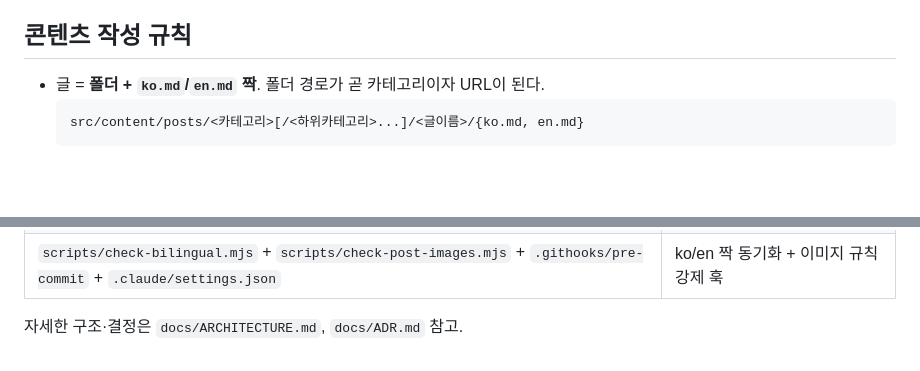
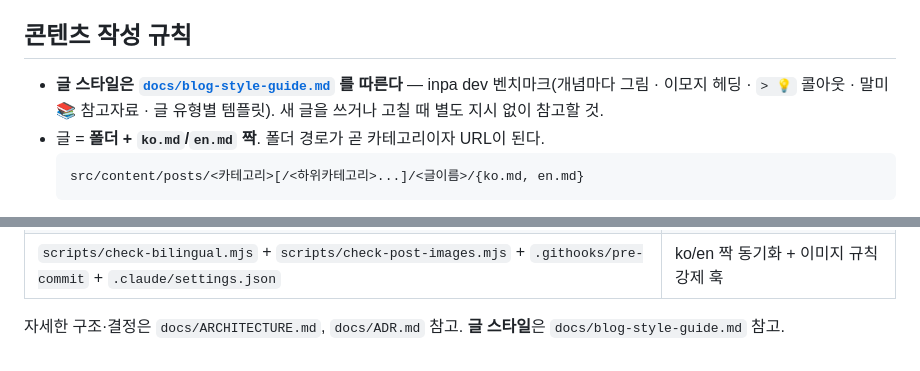
Before and after one commit to raewoo0908/raewoo0908.github.io, a Markdown page: CLAUDE.md, 2 parts joined by grey strips. Drawn GitHub-style; blank space fills up the shorter version.

Commit message:
docs: 블로그 글 스타일 가이드 추가
inpa dev 를 벤치마크한 글 형식 규칙(개념마다 그림 · 이모지 헤딩 ·
콜아웃 · 말미 참고자료 · 글 유형별 템플릿 A~D)을 문서화하고,
CLAUDE.md 에서 이를 참조하도록 연결한다.

````diff
--- a/CLAUDE.md
+++ b/CLAUDE.md
@@ -10,6 +10,7 @@ raewoo0908의 공부기록 + 포트폴리오 블로그. **Astro 7** 정적 사
 
 ## 콘텐츠 작성 규칙
 
+- **글 스타일은 [`docs/blog-style-guide.md`](docs/blog-style-guide.md) 를 따른다** — inpa dev 벤치마크(개념마다 그림 · 이모지 헤딩 · `> 💡` 콜아웃 · 말미 📚 참고자료 · 글 유형별 템플릿). 새 글을 쓰거나 고칠 때 별도 지시 없이 참고할 것.
 - 글 = **폴더 + `ko.md`/`en.md` 짝**. 폴더 경로가 곧 카테고리이자 URL이 된다.
   ```
   src/content/posts/<카테고리>[/<하위카테고리>...]/<글이름>/{ko.md, en.md}
@@ -64,4 +65,4 @@ npx astro check  # 타입 체크 (커밋 전 권장)
 | `src/components/DocToc.astro` + `src/pages/cv.astro` | CV 우측 목차(언어별 렌더 + 스크롤 하이라이트) |
 | `scripts/check-bilingual.mjs` + `scripts/check-post-images.mjs` + `.githooks/pre-commit` + `.claude/settings.json` | ko/en 짝 동기화 + 이미지 규칙 강제 훅 |
 
-자세한 구조·결정은 `docs/ARCHITECTURE.md`, `docs/ADR.md` 참고.
+자세한 구조·결정은 `docs/ARCHITECTURE.md`, `docs/ADR.md` 참고. **글 스타일**은 `docs/blog-style-guide.md` 참고.
````
Also changed, not shown: docs/blog-style-guide.md (added, +125 -0 lines).
